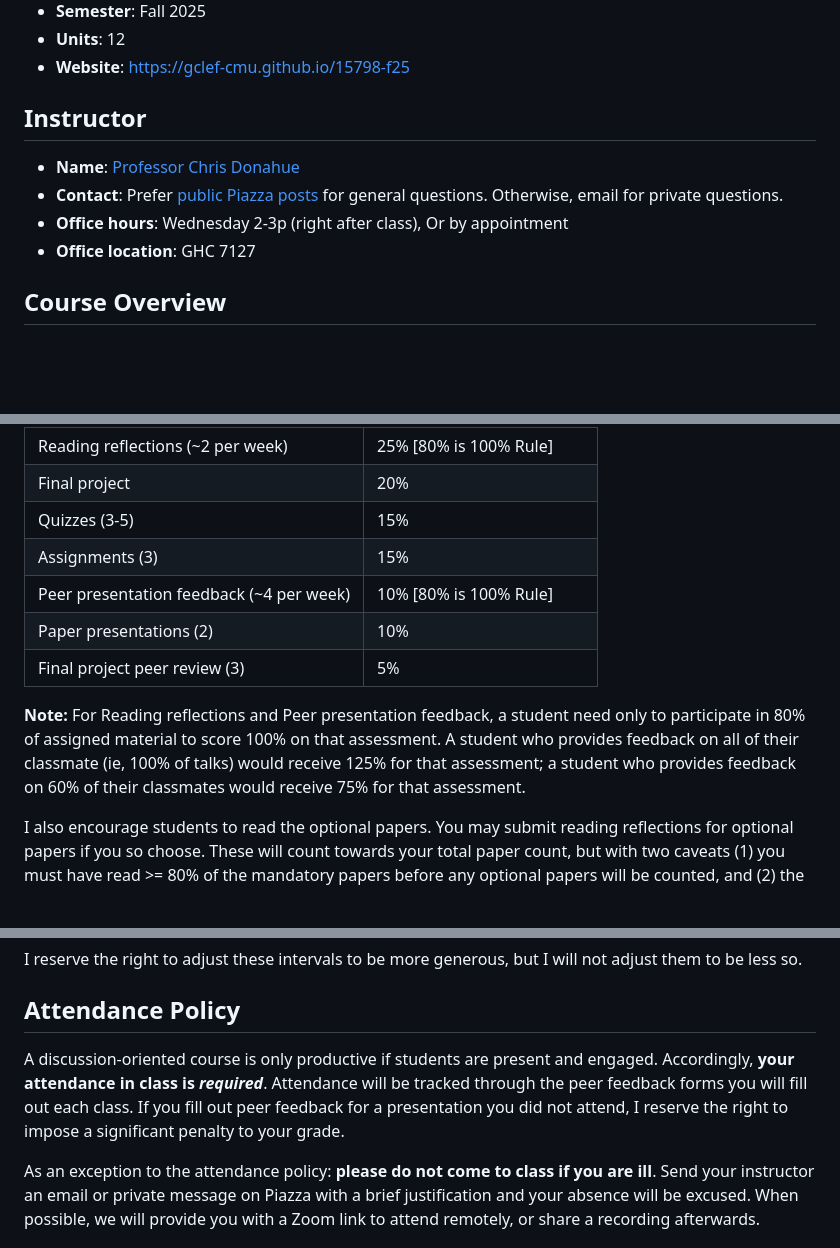
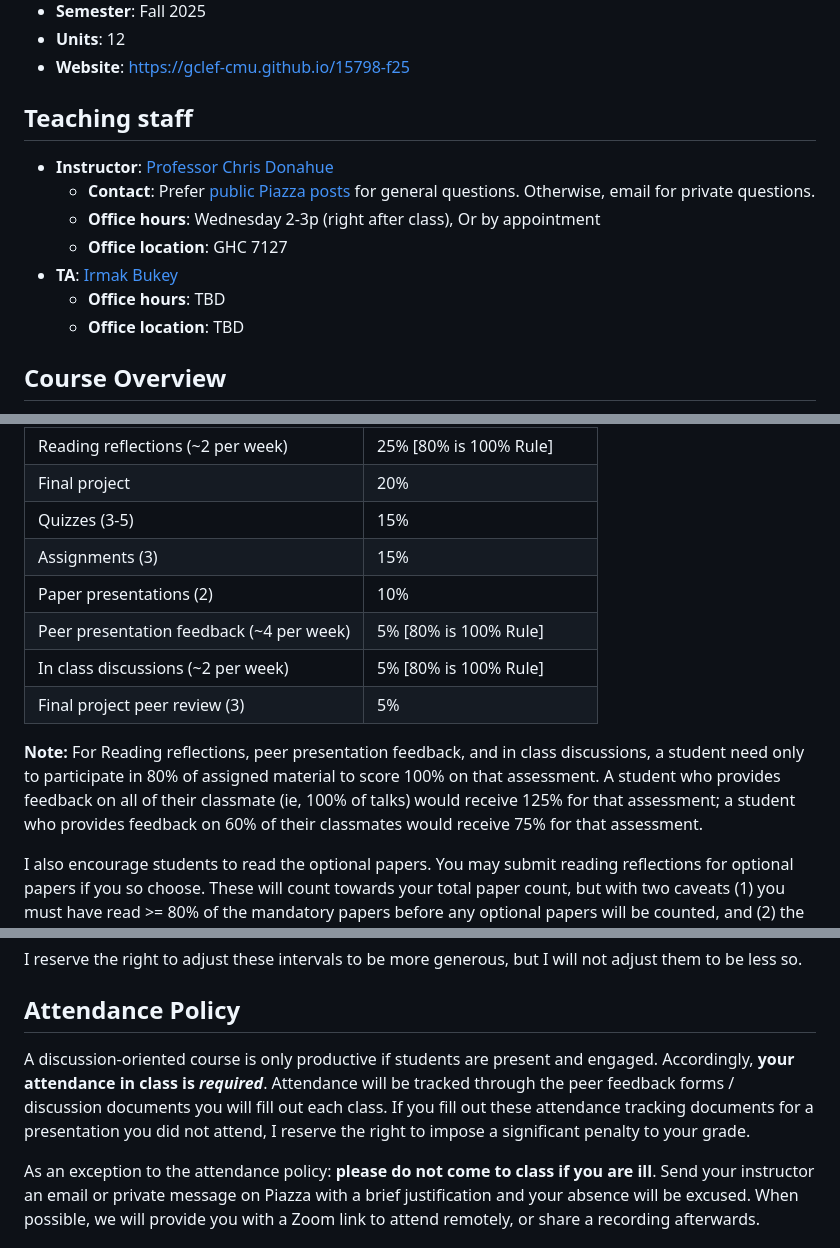
Before and after one commit to gclef-cmu/15798-f25, a Markdown page: syllabus.md, 3 parts joined by grey strips. GitHub-like rendering; blank space fills up the shorter version.

Commit message:
Adds TA and updates grading policy

```diff
--- a/syllabus.md
+++ b/syllabus.md
@@ -6,12 +6,15 @@
 - **Units**: 12
 - **Website**: https://gclef-cmu.github.io/15798-f25
 
-## Instructor
+## Teaching staff
 
-- **Name**: [Professor Chris Donahue](https://chrisdonahue.com)
-- **Contact**: Prefer [public Piazza posts](https://piazza.com/cmu/fall2025/15798) for general questions. Otherwise, email for private questions.
-- **Office hours**: Wednesday 2-3p (right after class), Or by appointment
-- **Office location**: GHC 7127
+- **Instructor**: [Professor Chris Donahue](https://chrisdonahue.com)
+  - **Contact**: Prefer [public Piazza posts](https://piazza.com/cmu/fall2025/15798) for general questions. Otherwise, email for private questions.
+  - **Office hours**: Wednesday 2-3p (right after class), Or by appointment
+  - **Office location**: GHC 7127
+- **TA**: [Irmak Bukey](https://irmakbky.github.io)
+  - **Office hours**: TBD
+  - **Office location**: TBD
 
 ## Course Overview
 
@@ -74,11 +77,12 @@ The final course grade will be calculated as follows:
 | Final project                            | 20%                       |
 | Quizzes (3-5)                            | 15%                       |
 | Assignments (3)                          | 15%                       |
-| Peer presentation feedback (~4 per week) | 10% [80% is 100% Rule]    |
 | Paper presentations (2)                  | 10%                       |
+| Peer presentation feedback (~4 per week) | 5% [80% is 100% Rule]     |
+| In class discussions (~2 per week)       | 5% [80% is 100% Rule]     |
 | Final project peer review (3)            | 5%                        |
 
-**Note:** For Reading reflections and Peer presentation feedback, a student need only to participate in 80% of assigned material to score 100% on that assessment. A student who provides feedback on all of their classmate (ie, 100% of talks) would receive 125% for that assessment; a student who provides feedback on 60% of their classmates would receive 75% for that assessment.
+**Note:** For Reading reflections, peer presentation feedback, and in class discussions, a student need only to participate in 80% of assigned material to score 100% on that assessment. A student who provides feedback on all of their classmate (ie, 100% of talks) would receive 125% for that assessment; a student who provides feedback on 60% of their classmates would receive 75% for that assessment.
 
 I also encourage students to read the optional papers. You may submit reading reflections for optional papers if you so choose. These will count towards your total paper count, but with two caveats (1) you must have read >= 80% of the mandatory papers before any optional papers will be counted, and (2) the maximum credit you can get is 130% (32.5% absolute).
 
@@ -96,7 +100,7 @@ I reserve the right to adjust these intervals to be more generous, but I will no
 
 ## Attendance Policy
 
-A discussion-oriented course is only productive if students are present and engaged. Accordingly, **your attendance in class is _required_**. Attendance will be tracked through the peer feedback forms you will fill out each class. If you fill out peer feedback for a presentation you did not attend, I reserve the right to impose a significant penalty to your grade.
+A discussion-oriented course is only productive if students are present and engaged. Accordingly, **your attendance in class is _required_**. Attendance will be tracked through the peer feedback forms / discussion documents you will fill out each class. If you fill out these attendance tracking documents for a presentation you did not attend, I reserve the right to impose a significant penalty to your grade.
 
 As an exception to the attendance policy: **please do not come to class if you are ill**. Send your instructor an email or private message on Piazza with a brief justification and your absence will be excused. When possible, we will provide you with a Zoom link to attend remotely, or share a recording afterwards.
 
```
Also changed, not shown: activities/index.md (+1 -1 lines).
